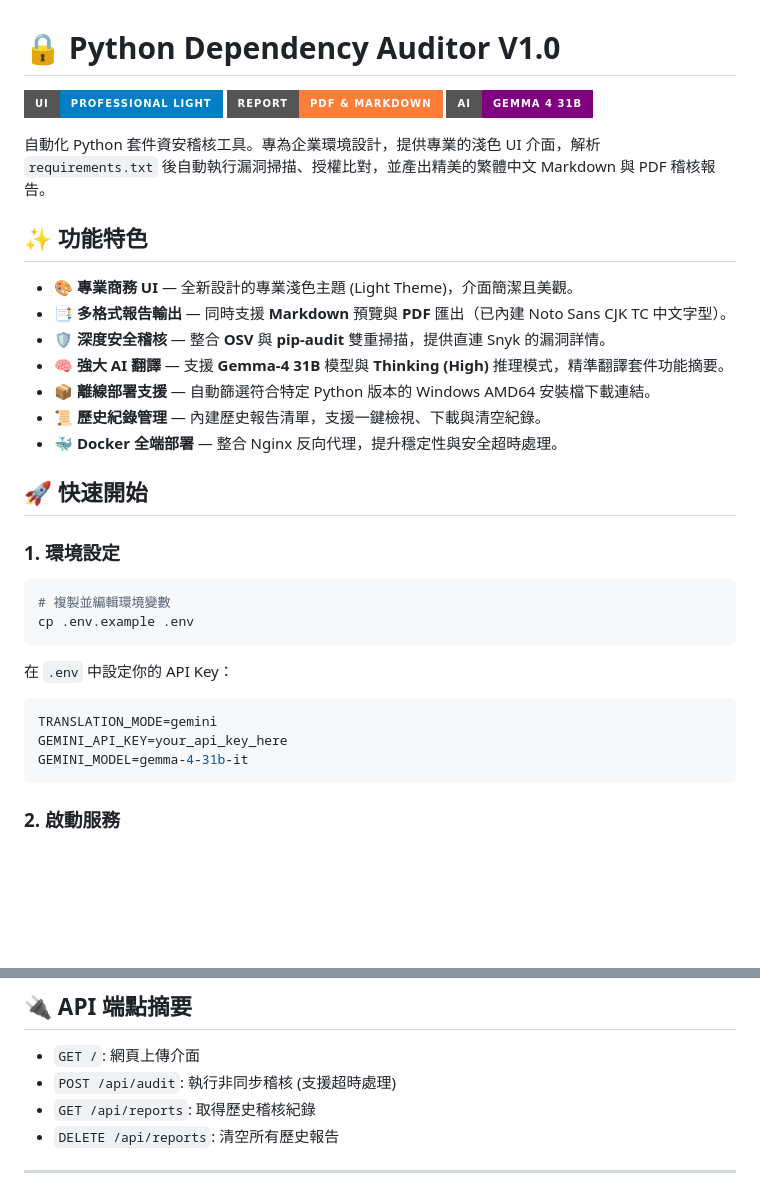
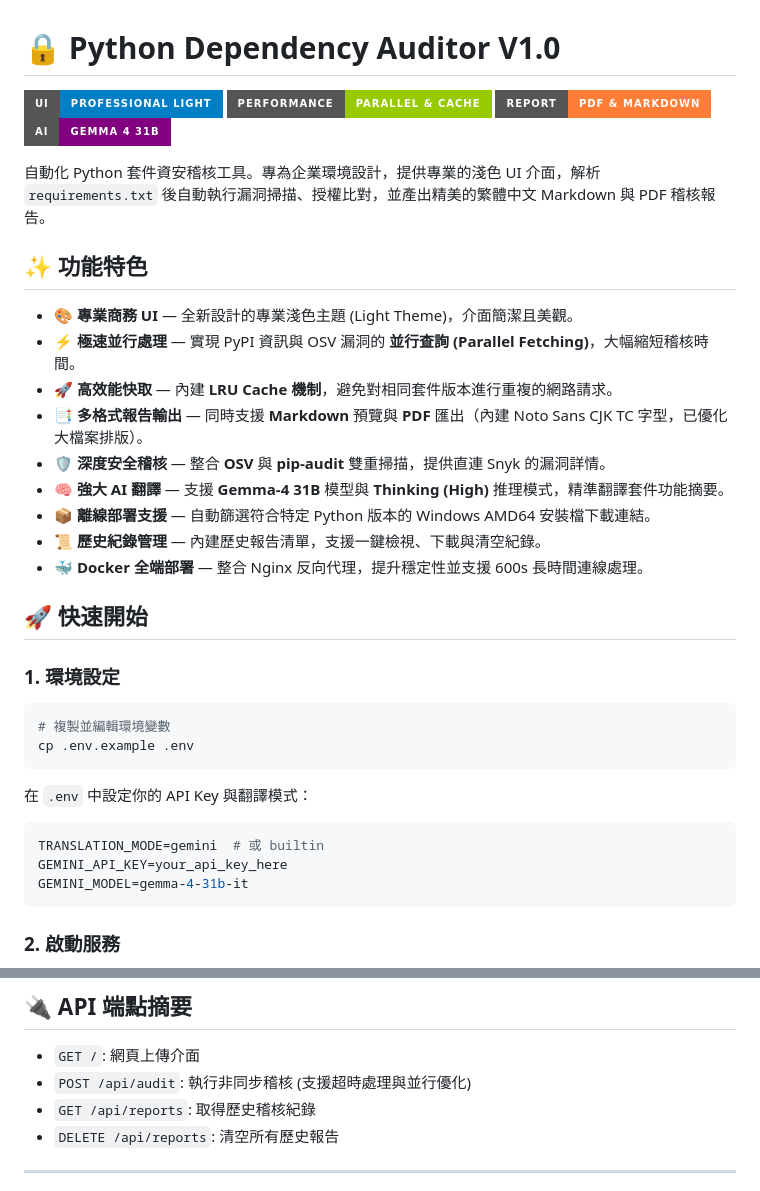
Before and after one commit to lucifer0427/audit_python_packages, a Markdown page: README.md, 2 parts joined by grey strips. GitHub-like rendering; badges without logos; blank space fills up the shorter version.

Commit message:
docs: 更新 README.md，加入平行化與快取效能優化說明

````diff
--- a/README.md
+++ b/README.md
@@ -1,6 +1,7 @@
 # 🔒 Python Dependency Auditor V1.0
 
 ![Aesthetics](https://img.shields.io/badge/UI-Professional_Light-blue?style=for-the-badge)
+![Performance](https://img.shields.io/badge/Performance-Parallel_&_Cache-green?style=for-the-badge)
 ![PDF](https://img.shields.io/badge/Report-PDF_&_Markdown-orange?style=for-the-badge)
 ![LLM](https://img.shields.io/badge/AI-Gemma_4_31B-purple?style=for-the-badge)
 
@@ -9,12 +10,14 @@
 ## ✨ 功能特色
 
 - 🎨 **專業商務 UI** — 全新設計的專業淺色主題 (Light Theme)，介面簡潔且美觀。
-- 📑 **多格式報告輸出** — 同時支援 **Markdown** 預覽與 **PDF** 匯出（已內建 Noto Sans CJK TC 中文字型）。
+- ⚡ **極速並行處理** — 實現 PyPI 資訊與 OSV 漏洞的 **並行查詢 (Parallel Fetching)**，大幅縮短稽核時間。
+- 🚀 **高效能快取** — 內建 **LRU Cache 機制**，避免對相同套件版本進行重複的網路請求。
+- 📑 **多格式報告輸出** — 同時支援 **Markdown** 預覽與 **PDF** 匯出（內建 Noto Sans CJK TC 字型，已優化大檔案排版）。
 - 🛡️ **深度安全稽核** — 整合 **OSV** 與 **pip-audit** 雙重掃描，提供直連 Snyk 的漏洞詳情。
 - 🧠 **強大 AI 翻譯** — 支援 **Gemma-4 31B** 模型與 **Thinking (High)** 推理模式，精準翻譯套件功能摘要。
 - 📦 **離線部署支援** — 自動篩選符合特定 Python 版本的 Windows AMD64 安裝檔下載連結。
 - 📜 **歷史紀錄管理** — 內建歷史報告清單，支援一鍵檢視、下載與清空紀錄。
-- 🐳 **Docker 全端部署** — 整合 Nginx 反向代理，提升穩定性與安全超時處理。
+- 🐳 **Docker 全端部署** — 整合 Nginx 反向代理，提升穩定性並支援 600s 長時間連線處理。
 
 ## 🚀 快速開始
 
@@ -25,9 +28,9 @@
 cp .env.example .env
 ```
 
-在 `.env` 中設定你的 API Key：
+在 `.env` 中設定你的 API Key 與翻譯模式：
 ```ini
-TRANSLATION_MODE=gemini
+TRANSLATION_MODE=gemini  # 或 builtin
 GEMINI_API_KEY=your_api_key_here
 GEMINI_MODEL=gemma-4-31b-it
 ```
@@ -77,7 +80,7 @@ docker compose up -d --build
 ## 🔌 API 端點摘要
 
 - `GET /`: 網頁上傳介面
-- `POST /api/audit`: 執行非同步稽核 (支援超時處理)
+- `POST /api/audit`: 執行非同步稽核 (支援超時處理與並行優化)
 - `GET /api/reports`: 取得歷史稽核紀錄
 - `DELETE /api/reports`: 清空所有歷史報告
 
````
